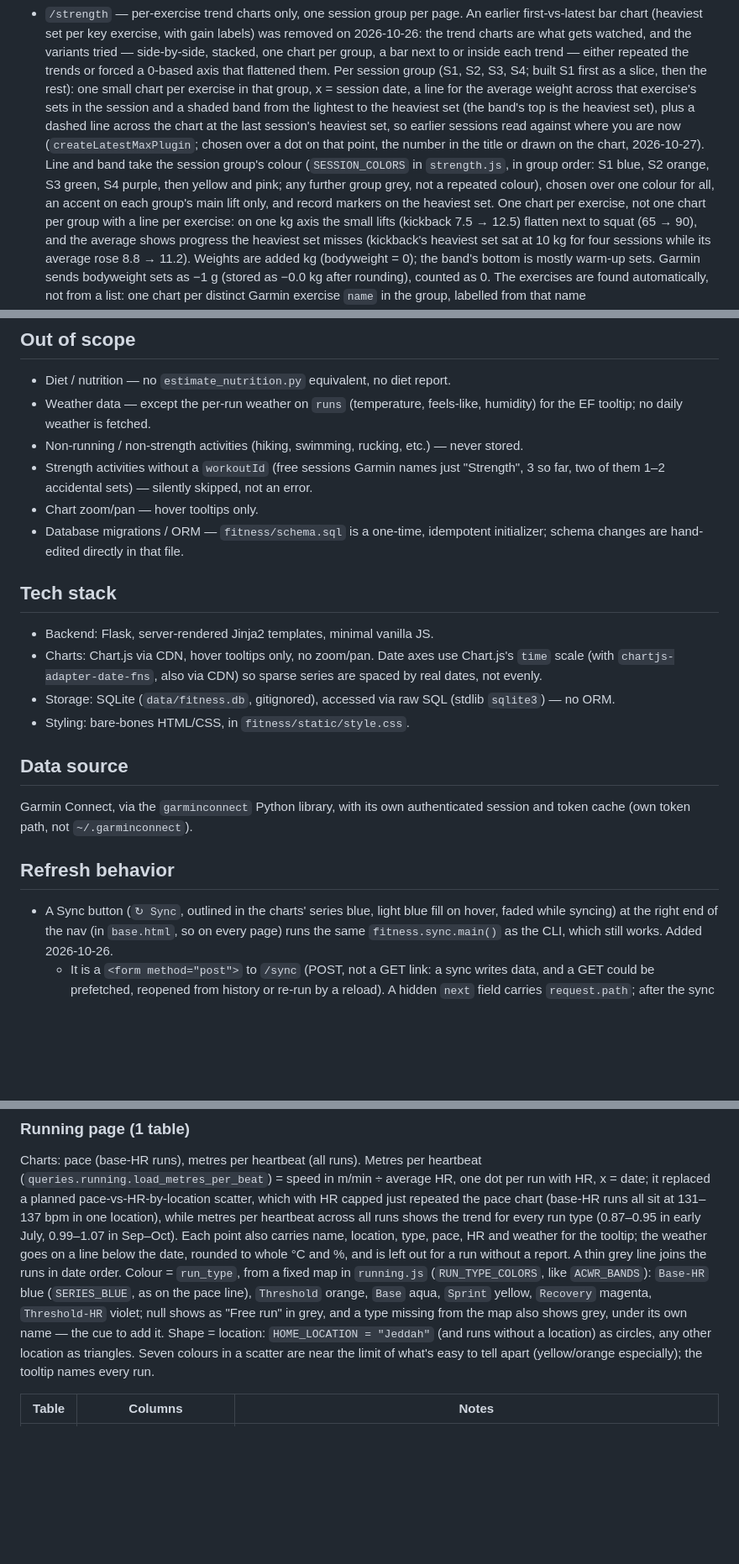
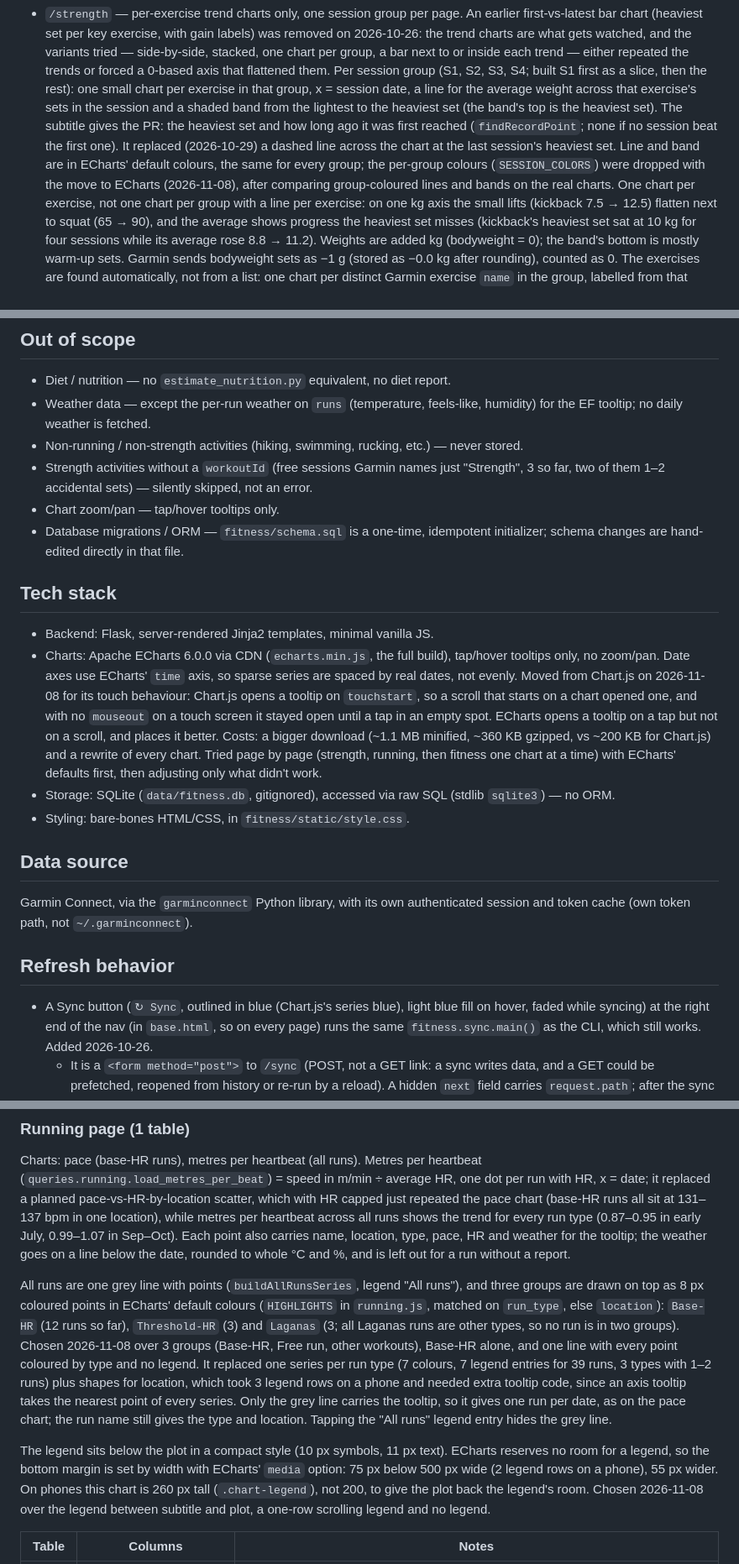
Before and after one commit to orestispanago/Fitness-webapp, a Markdown page: SPEC.md, 3 parts joined by grey strips. Shown at 84% size. Rendered like a GitHub page; blank space fills up the shorter version.

```diff
--- a/SPEC.md
+++ b/SPEC.md
@@ -29,15 +29,14 @@ charts, built incrementally, one vertical slice at a time.
   slice, then the rest): one small chart per exercise in that group, x = session date,
   a line for the average weight across that exercise's sets in the
   session and a shaded band from the lightest to the heaviest set (the
-  band's top is the heaviest set), plus a dashed line across the chart
-  at the last session's heaviest set, so earlier sessions read against
-  where you are now (`createLatestMaxPlugin`; chosen over a dot on that
-  point, the number in the title or drawn on the chart, 2026-10-27).
-  Line and band take the session group's colour
-  (`SESSION_COLORS` in `strength.js`, in group order: S1 blue, S2 orange,
-  S3 green, S4 purple, then yellow and pink; any further group grey, not
-  a repeated colour), chosen over one colour for all, an accent on each
-  group's main lift only, and record markers on the heaviest set. One chart per exercise, not one chart
+  band's top is the heaviest set). The subtitle gives the PR: the
+  heaviest set and how long ago it was first reached (`findRecordPoint`;
+  none if no session beat the first one). It replaced (2026-10-29) a
+  dashed line across the chart at the last session's heaviest set.
+  Line and band are in ECharts' default colours, the same for every
+  group; the per-group colours (`SESSION_COLORS`) were dropped with the
+  move to ECharts (2026-11-08), after comparing group-coloured lines and
+  bands on the real charts. One chart per exercise, not one chart
   per group with a line per exercise: on one kg axis the small lifts
   (kickback 7.5 → 12.5) flatten next to squat (65 → 90), and the
   average shows progress the heaviest set misses (kickback's heaviest
@@ -98,7 +97,7 @@ All three pages show full history only — no date range picker.
 - Strength activities without a `workoutId` (free sessions Garmin names
   just "Strength", 3 so far, two of them 1–2 accidental sets) — silently
   skipped, not an error.
-- Chart zoom/pan — hover tooltips only.
+- Chart zoom/pan — tap/hover tooltips only.
 - Database migrations / ORM — `fitness/schema.sql` is a one-time,
   idempotent initializer; schema changes are hand-edited directly in that
   file.
@@ -106,9 +105,18 @@ All three pages show full history only — no date range picker.
 ## Tech stack
 
 - Backend: Flask, server-rendered Jinja2 templates, minimal vanilla JS.
-- Charts: Chart.js via CDN, hover tooltips only, no zoom/pan. Date axes
-  use Chart.js's `time` scale (with `chartjs-adapter-date-fns`, also via
-  CDN) so sparse series are spaced by real dates, not evenly.
+- Charts: Apache ECharts 6.0.0 via CDN (`echarts.min.js`, the full
+  build), tap/hover tooltips only, no zoom/pan. Date axes use ECharts'
+  `time` axis, so sparse series are spaced by real dates, not evenly.
+  Moved from Chart.js on 2026-11-08 for its touch behaviour: Chart.js
+  opens a tooltip on `touchstart`, so a scroll that starts on a chart
+  opened one, and with no `mouseout` on a touch screen it stayed open
+  until a tap in an empty spot. ECharts opens a tooltip on a tap but not
+  on a scroll, and places it better. Costs: a bigger download (~1.1 MB
+  minified, ~360 KB gzipped, vs ~200 KB for Chart.js) and a rewrite of
+  every chart. Tried page by page (strength, running, then fitness one
+  chart at a time) with ECharts' defaults first, then adjusting only
+  what didn't work.
 - Storage: SQLite (`data/fitness.db`, gitignored),
   accessed via raw SQL (stdlib `sqlite3`) — no ORM.
 - Styling: bare-bones HTML/CSS, in `fitness/static/style.css`.
@@ -121,7 +129,7 @@ authenticated session and token cache (own token path, not
 
 ## Refresh behavior
 
-- A Sync button (`↻ Sync`, outlined in the charts' series blue, light
+- A Sync button (`↻ Sync`, outlined in blue (Chart.js's series blue), light
   blue fill on hover, faded while syncing) at the right end of the nav
   (in `base.html`, so on every page) runs the same `fitness.sync.main()` as the CLI, which still
   works. Added 2026-10-26.
@@ -277,16 +286,30 @@ location), while metres per heartbeat across all runs shows the trend
 for every run type (0.87–0.95 in early July, 0.99–1.07 in Sep–Oct).
 Each point also carries name, location, type, pace, HR and weather for
 the tooltip; the weather goes on a line below the date, rounded to whole
-°C and %, and is left out for a run without a report. A thin grey line joins the runs in date order. Colour =
-`run_type`, from a fixed map in `running.js` (`RUN_TYPE_COLORS`, like
-`ACWR_BANDS`): `Base-HR` blue (`SERIES_BLUE`, as on the pace line), `Threshold` orange, `Base` aqua,
-`Sprint` yellow, `Recovery` magenta, `Threshold-HR` violet; null shows
-as "Free run" in grey, and a type missing from the map also shows grey,
-under its own name — the cue to add it. Shape = location:
-`HOME_LOCATION = "Jeddah"` (and runs without a location) as circles, any
-other location as triangles. Seven colours in a scatter are near the
-limit of what's easy to tell apart (yellow/orange especially); the
-tooltip names every run.
+°C and %, and is left out for a run without a report.
+
+All runs are one grey line with points (`buildAllRunsSeries`, legend
+"All runs"), and three groups are drawn on top as 8 px coloured points in
+ECharts' default colours (`HIGHLIGHTS` in `running.js`, matched on
+`run_type`, else `location`): `Base-HR` (12 runs so far), `Threshold-HR`
+(3) and `Laganas` (3; all Laganas runs are other types, so no run is in
+two groups). Chosen 2026-11-08 over 3 groups (Base-HR, Free run, other
+workouts), Base-HR alone, and one line with every point coloured by type
+and no legend. It replaced one series per run type (7 colours, 7 legend
+entries for 39 runs, 3 types with 1–2 runs) plus shapes for location,
+which took 3 legend rows on a phone and needed extra tooltip code, since
+an axis tooltip takes the nearest point of every series. Only the grey
+line carries the tooltip, so it gives one run per date, as on the pace
+chart; the run name still gives the type and location. Tapping the "All
+runs" legend entry hides the grey line.
+
+The legend sits below the plot in a compact style (10 px symbols, 11 px
+text). ECharts reserves no room for a legend, so the bottom margin is set
+by width with ECharts' `media` option: 75 px below 500 px wide (2 legend
+rows on a phone), 55 px wider. On phones this chart is 260 px tall
+(`.chart-legend`), not 200, to give the plot back the legend's room.
+Chosen 2026-11-08 over the legend between subtitle and plot, a one-row
+scrolling legend and no legend.
 
 | Table | Columns | Notes |
 |---|---|---|
```
Also changed, not shown: other parts of SPEC.md (+101 -96 lines).
